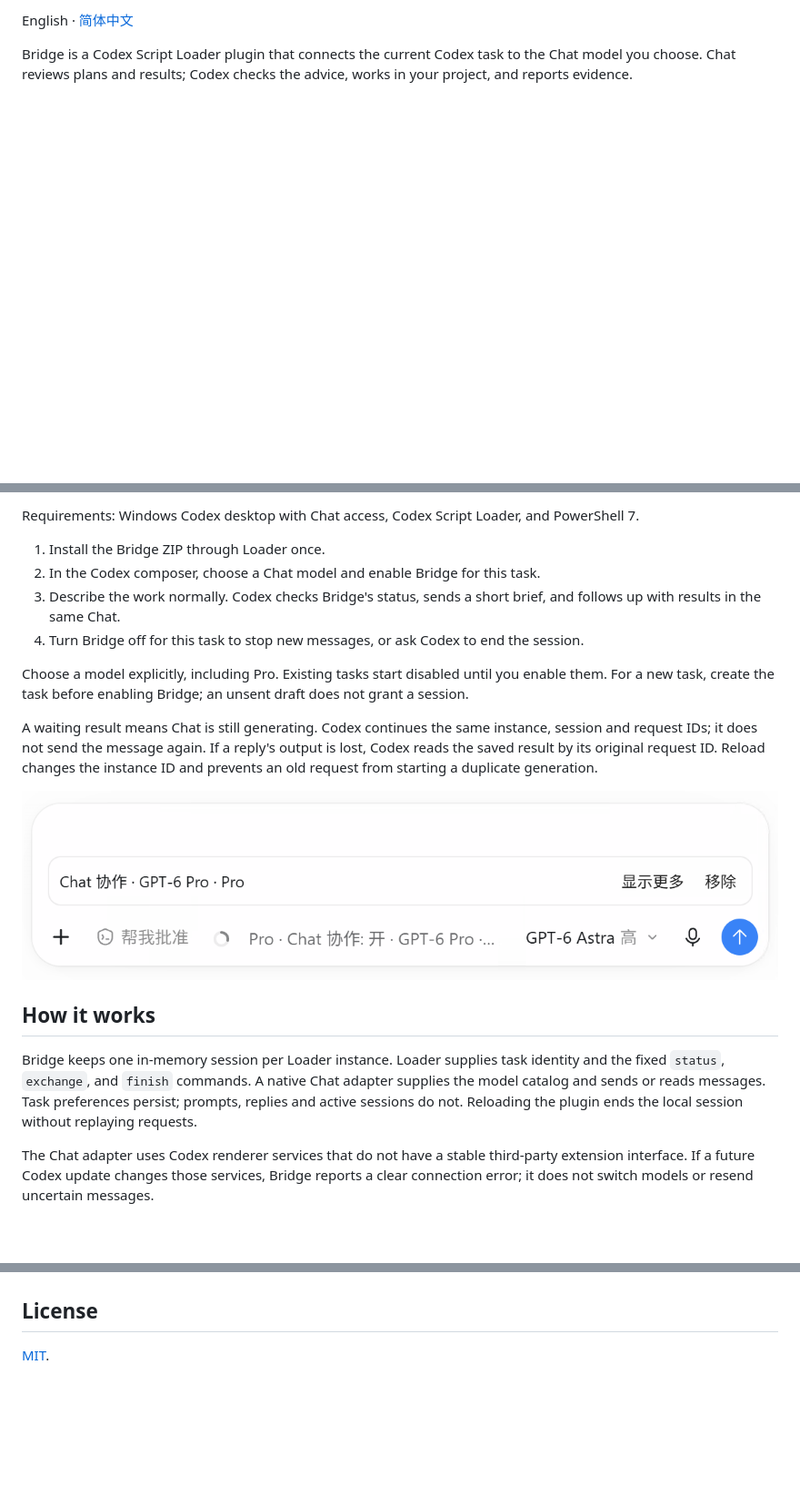
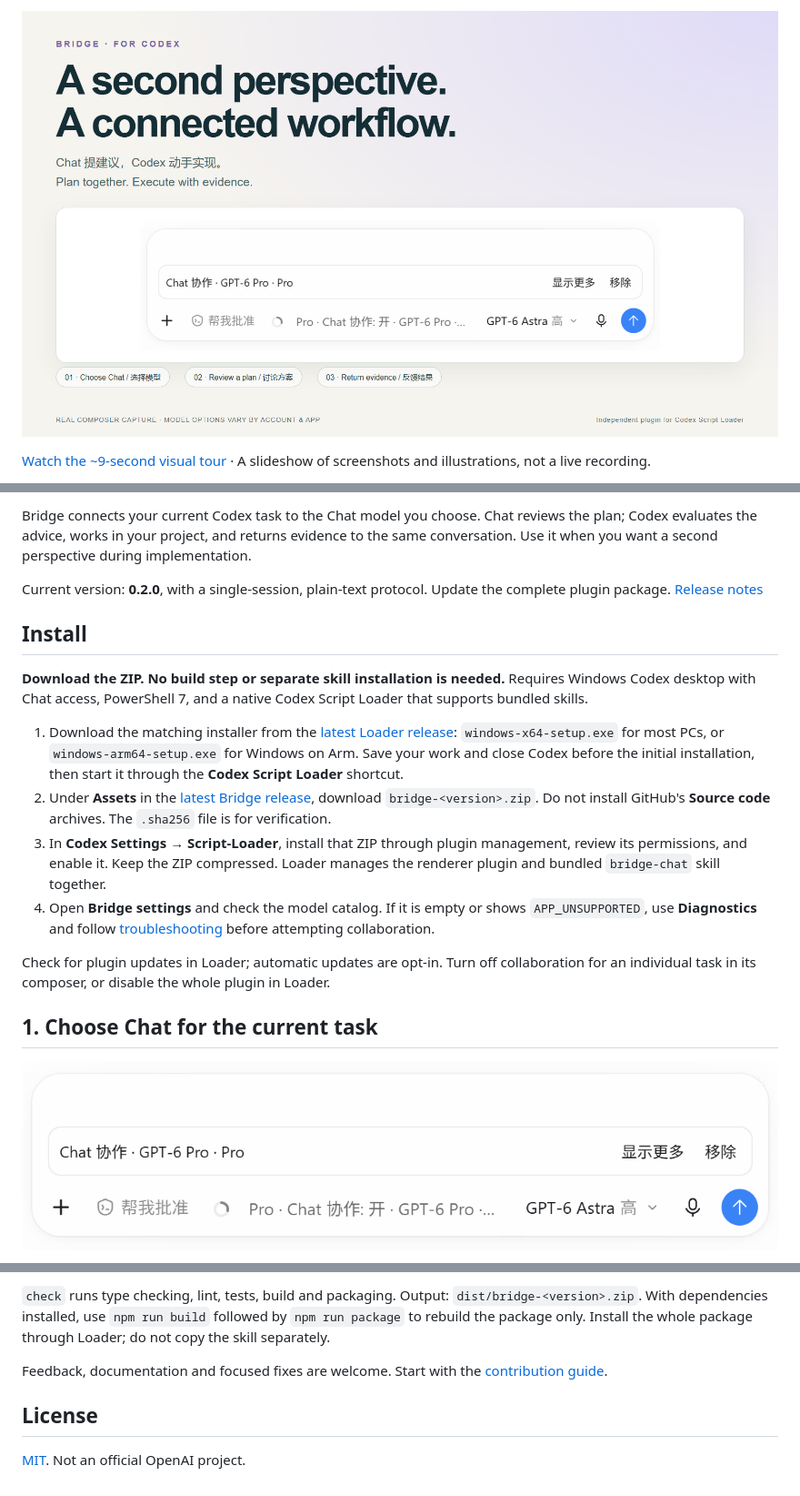
Before and after one commit to JHees/chatgpt-codex-bridge, a Markdown page: README.md, 3 parts joined by grey strips. Shown at 91% size. Drawn GitHub-style; pictures changed too: docs/images/cover.png (added); blank space fills up the shorter version.

Commit message:
docs: simplify installation and add bilingual visual guides

```diff
--- a/README.md
+++ b/README.md
@@ -9,5 +6,5 @@ Version **0.2.0** uses a simpler single-session, plain-text exchange protocol an
 
-English · [简体中文](README.zh-CN.md)
+![Bridge: from plan review to implementation feedback](docs/images/cover.png)
 
-Bridge is a Codex Script Loader plugin that connects the current Codex task to the Chat model you choose. Chat reviews plans and results; Codex checks the advice, works in your project, and reports evidence.
+[Watch the ~9-second visual tour](docs/images/quick-tour.gif) · A slideshow of screenshots and illustrations, not a live recording.
 
@@ -15,20 +12,20 @@ Bridge is a Codex Script Loader plugin that connects the current Codex task to t
 
-Requirements: Windows Codex desktop with Chat access, Codex Script Loader, and PowerShell 7.
+Bridge connects your current Codex task to the Chat model you choose. Chat reviews the plan; Codex evaluates the advice, works in your project, and returns evidence to the same conversation. Use it when you want a second perspective during implementation.
 
-1. Install the Bridge ZIP through Loader once.
-2. In the Codex composer, choose a Chat model and enable Bridge for this task.
-3. Describe the work normally. Codex checks Bridge's status, sends a short brief, and follows up with results in the same Chat.
-4. Turn Bridge off for this task to stop new messages, or ask Codex to end the session.
+Current version: **0.2.0**, with a single-session, plain-text protocol. Update the complete plugin package. [Release notes](docs/RELEASE-0.2.0.md)
 
-Choose a model explicitly, including Pro. Existing tasks start disabled until you enable them. For a new task, create the task before enabling Bridge; an unsent draft does not grant a session.
+## Install
 
-A waiting result means Chat is still generating. Codex continues the same instance, session and request IDs; it does not send the message again. If a reply's output is lost, Codex reads the saved result by its original request ID. Reload changes the instance ID and prevents an old request from starting a duplicate generation.
+**Download the ZIP. No build step or separate skill installation is needed.** Requires Windows Codex desktop with Chat access, PowerShell 7, and a native Codex Script Loader that supports bundled skills.
 
-![Bridge in the Codex input area](docs/images/bridge-composer.png)
+1. Download the matching installer from the [latest Loader release](https://github.com/JHees/codex-script-loader/releases/latest): `windows-x64-setup.exe` for most PCs, or `windows-arm64-setup.exe` for Windows on Arm. Save your work and close Codex before the initial installation, then start it through the **Codex Script Loader** shortcut.
+2. Under **Assets** in the [latest Bridge release](https://github.com/JHees/chatgpt-codex-bridge/releases/latest), download `bridge-<version>.zip`. Do not install GitHub's **Source code** archives. The `.sha256` file is for verification.
+3. In **Codex Settings → Script-Loader**, install that ZIP through plugin management, review its permissions, and enable it. Keep the ZIP compressed. Loader manages the renderer plugin and bundled `bridge-chat` skill together.
+4. Open **Bridge settings** and check the model catalog. If it is empty or shows `APP_UNSUPPORTED`, use **Diagnostics** and follow [troubleshooting](docs/TROUBLESHOOTING.md) before attempting collaboration.
 
-## How it works
+Check for plugin updates in Loader; automatic updates are opt-in. Turn off collaboration for an individual task in its composer, or disable the whole plugin in Loader.
 
-Bridge keeps one in-memory session per Loader instance. Loader supplies task identity and the fixed `status`, `exchange`, and `finish` commands. A native Chat adapter supplies the model catalog and sends or reads messages. Task preferences persist; prompts, replies and active sessions do not. Reloading the plugin ends the local session without replaying requests.
+## 1. Choose Chat for the current task
 
-The Chat adapter uses Codex renderer services that do not have a stable third-party extension interface. If a future Codex update changes those services, Bridge reports a clear connection error; it does not switch models or resend uncertain messages.
+![Bridge collaboration control in the composer](docs/images/bridge-composer.png)
 
@@ -36,4 +65,7 @@ For source-level design and state flow, see [the architecture note](docs/ARCHITE
+`check` runs type checking, lint, tests, build and packaging. Output: `dist/bridge-<version>.zip`. With dependencies installed, use `npm run build` followed by `npm run package` to rebuild the package only. Install the whole package through Loader; do not copy the skill separately.
+
+Feedback, documentation and focused fixes are welcome. Start with the [contribution guide](CONTRIBUTING.md).
 
 ## License
 
-[MIT](LICENSE).
+[MIT](LICENSE). Not an official OpenAI project.
```
Also changed, not shown: other parts of README.md (+35 -6 lines), CONTRIBUTING.md (added, +31 -0 lines), CONTRIBUTING.zh-CN.md (added, +31 -0 lines), README.zh-CN.md (+52 -20 lines), docs/images/README.md (added, +13 -0 lines), docs/images/bridge-settings.png (added), docs/images/controls-demo.png (added), docs/images/quick-tour.gif (added), docs/images/workflow-example.png (added).
